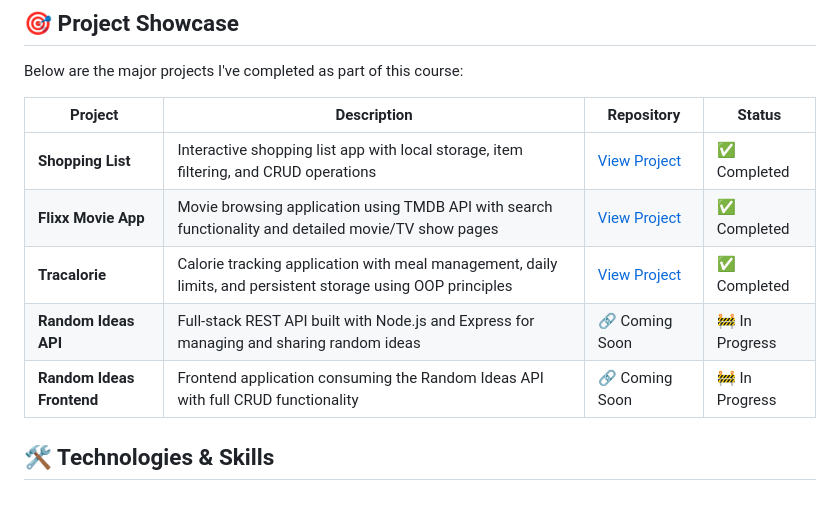
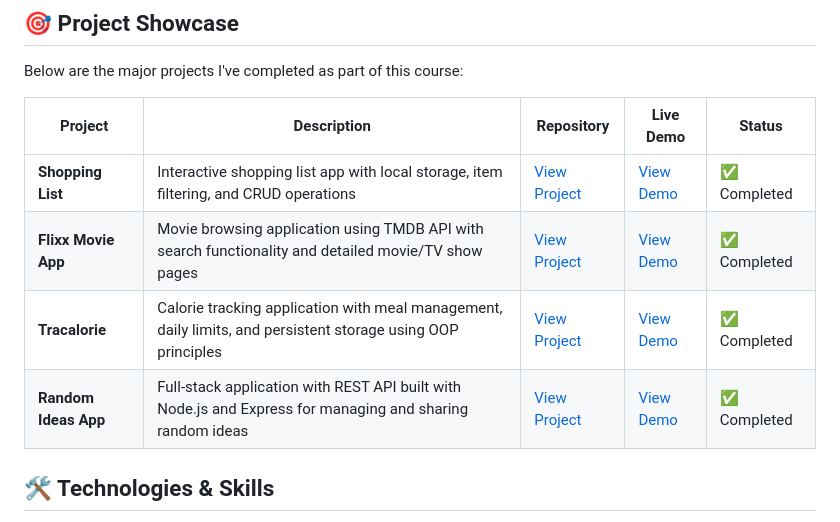
Before and after one commit to 51348761z/javascript-sandbox-start, a Markdown page: README.md, the part around the change. Drawn GitHub-style.

```diff
--- a/README.md
+++ b/README.md
@@ -22,13 +22,12 @@ Throughout this course, I've worked through comprehensive JavaScript topics incl
 
 Below are the major projects I've completed as part of this course:
 
-| Project                   | Description                                                                                                  | Repository                                                              | Status         |
-|---------------------------|--------------------------------------------------------------------------------------------------------------|-------------------------------------------------------------------------|----------------|
-| **Shopping List**         | Interactive shopping list app with local storage, item filtering, and CRUD operations                        | [View Project](https://github.com/51348761z/Shopping-List-Project-JS)   | ✅ Completed    |
-| **Flixx Movie App**       | Movie browsing application using TMDB API with search functionality and detailed movie/TV show pages         | [View Project](https://github.com/51348761z/Flixx-Movie-App-Project-JS) | ✅ Completed    |
-| **Tracalorie**            | Calorie tracking application with meal management, daily limits, and persistent storage using OOP principles | [View Project](https://github.com/51348761z/Tracalorie-App-Project-JS)  | ✅ Completed    |
-| **Random Ideas API**      | Full-stack REST API built with Node.js and Express for managing and sharing random ideas                     | 🔗 Coming Soon                                                          | 🚧 In Progress |
-| **Random Ideas Frontend** | Frontend application consuming the Random Ideas API with full CRUD functionality                             | 🔗 Coming Soon                                                          | 🚧 In Progress |
+| Project                   | Description                                                                                                  | Repository                                                              | Live Demo                                                   | Status         |
+|---------------------------|--------------------------------------------------------------------------------------------------------------|-------------------------------------------------------------------------|-------------------------------------------------------------|----------------|
+| **Shopping List**         | Interactive shopping list app with local storage, item filtering, and CRUD operations                        | [View Project](https://github.com/51348761z/Shopping-List-Project-JS)   | [View Demo](https://shopping-list-project-js.vercel.app/)   | ✅ Completed    |
+| **Flixx Movie App**       | Movie browsing application using TMDB API with search functionality and detailed movie/TV show pages         | [View Project](https://github.com/51348761z/Flixx-Movie-App-Project-JS) | [View Demo](https://flixx-movie-app-project-js.vercel.app/) | ✅ Completed    |
+| **Tracalorie**            | Calorie tracking application with meal management, daily limits, and persistent storage using OOP principles | [View Project](https://github.com/51348761z/Tracalorie-App-Project-JS)  | [View Demo](https://tracalorie-app-project-js.vercel.app/)  | ✅ Completed    |
+| **Random Ideas App**      | Full-stack application with REST API built with Node.js and Express for managing and sharing random ideas    | [View Project](https://github.com/51348761z/RandomIdeas-APP)            | [View Demo](https://random-ideas-app.vercel.app/)           | ✅ Completed    |
 
 ## 🛠️ Technologies & Skills
 
```
